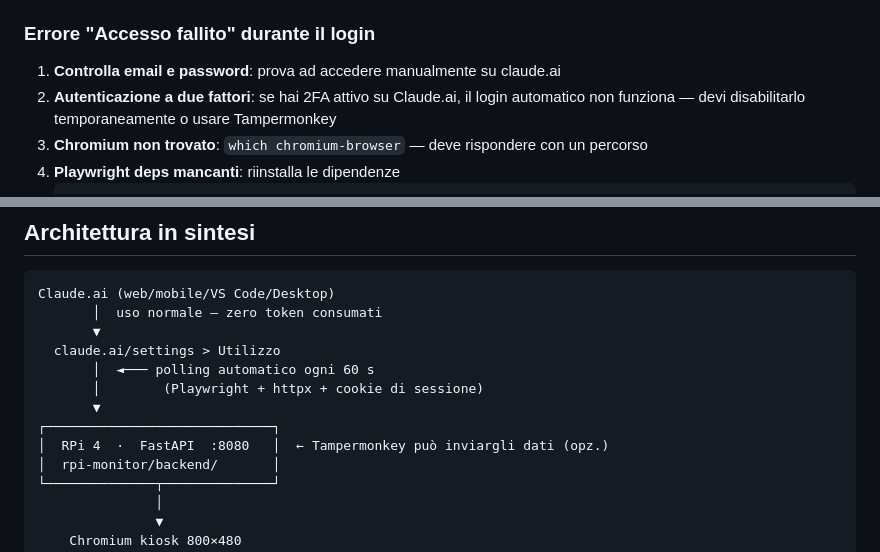
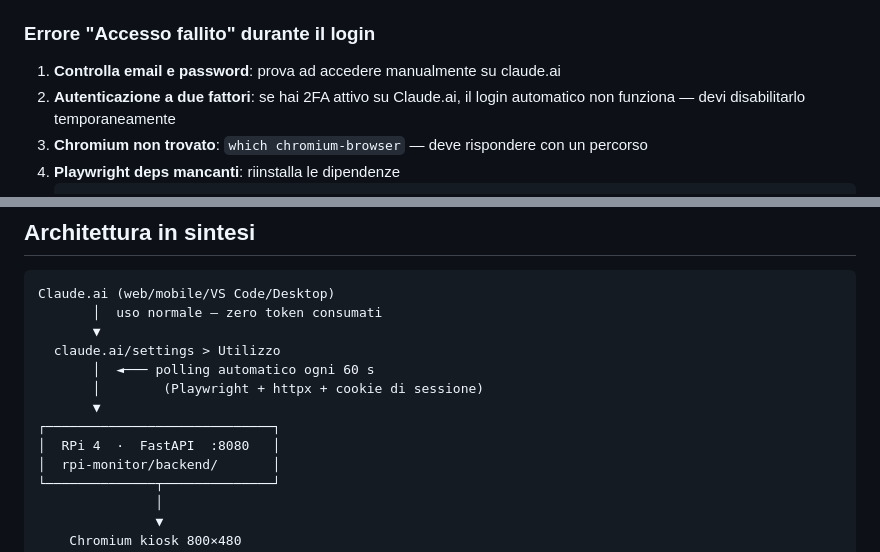
Before and after one commit to BorisLandoni/claude-token-monitor, a Markdown page: GUIDA-RASPBERRY.md, 2 parts joined by grey strips. Rendered like a GitHub page.

Commit message:
Remove Tampermonkey references

````diff
--- a/GUIDA-RASPBERRY.md
+++ b/GUIDA-RASPBERRY.md
@@ -509,7 +509,7 @@ sudo systemctl start claude-monitor
 ### Errore "Accesso fallito" durante il login
 
 1. **Controlla email e password**: prova ad accedere manualmente su claude.ai
-2. **Autenticazione a due fattori**: se hai 2FA attivo su Claude.ai, il login automatico non funziona — devi disabilitarlo temporaneamente o usare Tampermonkey
+2. **Autenticazione a due fattori**: se hai 2FA attivo su Claude.ai, il login automatico non funziona — devi disabilitarlo temporaneamente
 3. **Chromium non trovato**: `which chromium-browser` — deve rispondere con un percorso
 4. **Playwright deps mancanti**: riinstalla le dipendenze
    ```bash
@@ -564,7 +564,7 @@ Claude.ai (web/mobile/VS Code/Desktop)
        │        (Playwright + httpx + cookie di sessione)
        ▼
 ┌─────────────────────────────┐
-│  RPi 4  ·  FastAPI  :8080   │  ← Tampermonkey può inviargli dati (opz.)
+│  RPi 4  ·  FastAPI  :8080   │
 │  rpi-monitor/backend/       │
 └──────────────┬──────────────┘
                │
````
